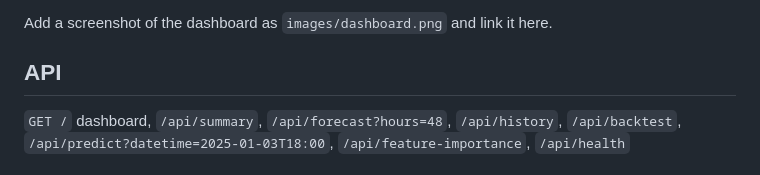
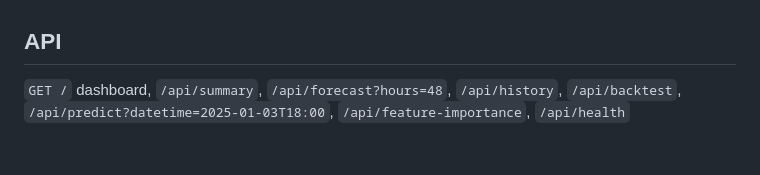
Before and after one commit to guraiml30/AI-Energy-Consumption-Forecasting, a Markdown page: README.md, the part around one of its changes. Rendered like a GitHub page.

```diff
--- a/README.md
+++ b/README.md
@@ -60,5 +54,4 @@ Business simulation (₹): AI forecasts cut day-ahead procurement cost by 0.75%
 
-Add a screenshot of the dashboard as `images/dashboard.png` and link it here.
 
 ## API
 `GET /` dashboard, `/api/summary`, `/api/forecast?hours=48`, `/api/history`, `/api/backtest`, `/api/predict?datetime=2025-01-03T18:00`, `/api/feature-importance`, `/api/health`
```
Also changed, not shown: other parts of README.md (+0 -6 lines).
